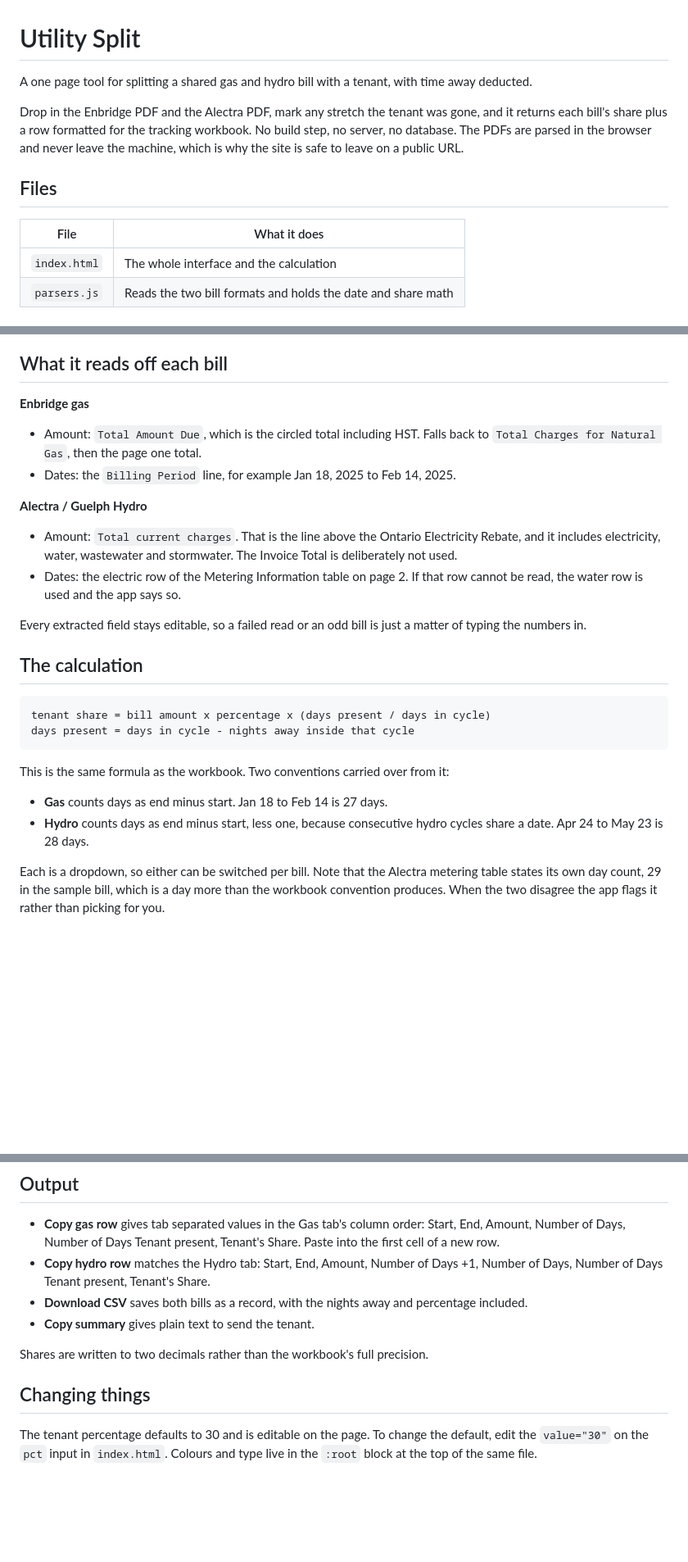
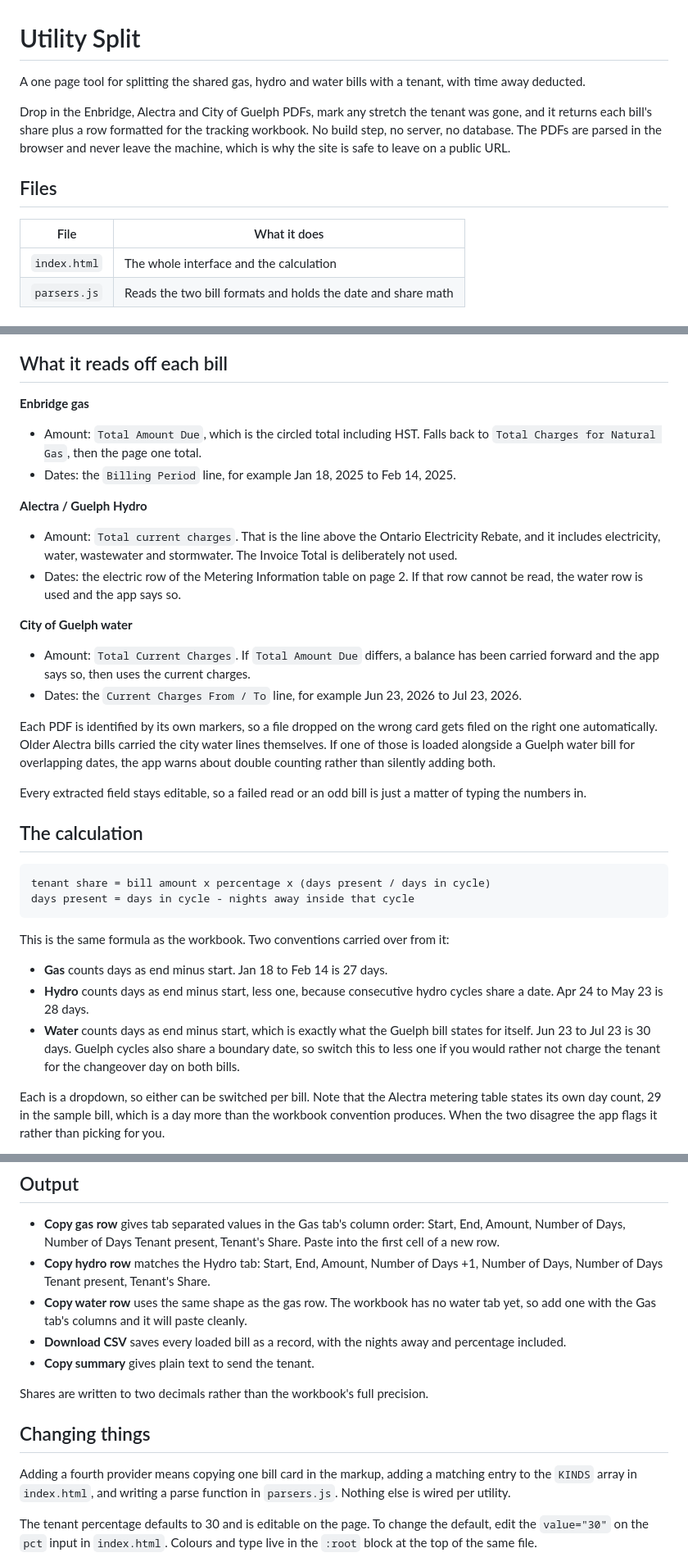
Before and after one commit to denna211/UtilityCalculator, a Markdown page: README.md, 3 parts joined by grey strips. Shown at 82% size. Drawn GitHub-style; blank space fills up the shorter version.

```diff
--- a/README.md
+++ b/README.md
@@ -1,13 +1,13 @@
 # Utility Split
 
-A one page tool for splitting a shared gas and hydro bill with a tenant, with time away deducted.
+A one page tool for splitting the shared gas, hydro and water bills with a tenant, with time away deducted.
 
-Drop in the Enbridge PDF and the Alectra PDF, mark any stretch the tenant was gone, and it returns each bill's share plus a row formatted for the tracking workbook. No build step, no server, no database. The PDFs are parsed in the browser and never leave the machine, which is why the site is safe to leave on a public URL.
+Drop in the Enbridge, Alectra and City of Guelph PDFs, mark any stretch the tenant was gone, and it returns each bill's share plus a row formatted for the tracking workbook. No build step, no server, no database. The PDFs are parsed in the browser and never leave the machine, which is why the site is safe to leave on a public URL.
 
 ## Files
 
 | File | What it does |
-|---|---|
+| --- | --- |
 | `index.html` | The whole interface and the calculation |
 | `parsers.js` | Reads the two bill formats and holds the date and share math |
 
@@ -23,12 +23,21 @@ Any push to the default branch redeploys.
 ## What it reads off each bill
 
 **Enbridge gas**
+
 - Amount: `Total Amount Due`, which is the circled total including HST. Falls back to `Total Charges for Natural Gas`, then the page one total.
 - Dates: the `Billing Period` line, for example Jan 18, 2025 to Feb 14, 2025.
 
 **Alectra / Guelph Hydro**
+
 - Amount: `Total current charges`. That is the line above the Ontario Electricity Rebate, and it includes electricity, water, wastewater and stormwater. The Invoice Total is deliberately not used.
 - Dates: the electric row of the Metering Information table on page 2. If that row cannot be read, the water row is used and the app says so.
+
+**City of Guelph water**
+
+- Amount: `Total Current Charges`. If `Total Amount Due` differs, a balance has been carried forward and the app says so, then uses the current charges.
+- Dates: the `Current Charges From / To` line, for example Jun 23, 2026 to Jul 23, 2026.
+
+Each PDF is identified by its own markers, so a file dropped on the wrong card gets filed on the right one automatically. Older Alectra bills carried the city water lines themselves. If one of those is loaded alongside a Guelph water bill for overlapping dates, the app warns about double counting rather than silently adding both.
 
 Every extracted field stays editable, so a failed read or an odd bill is just a matter of typing the numbers in.
 
@@ -43,6 +52,7 @@ This is the same formula as the workbook. Two conventions carried over from it:
 
 - **Gas** counts days as end minus start. Jan 18 to Feb 14 is 27 days.
 - **Hydro** counts days as end minus start, less one, because consecutive hydro cycles share a date. Apr 24 to May 23 is 28 days.
+- **Water** counts days as end minus start, which is exactly what the Guelph bill states for itself. Jun 23 to Jul 23 is 30 days. Guelph cycles also share a boundary date, so switch this to less one if you would rather not charge the tenant for the changeover day on both bills.
 
 Each is a dropdown, so either can be switched per bill. Note that the Alectra metering table states its own day count, 29 in the sample bill, which is a day more than the workbook convention produces. When the two disagree the app flags it rather than picking for you.
 
@@ -52,13 +62,16 @@ Absences are entered once and matched separately against each bill, since the ga
 
 - **Copy gas row** gives tab separated values in the Gas tab's column order: Start, End, Amount, Number of Days, Number of Days Tenant present, Tenant's Share. Paste into the first cell of a new row.
 - **Copy hydro row** matches the Hydro tab: Start, End, Amount, Number of Days +1, Number of Days, Number of Days Tenant present, Tenant's Share.
-- **Download CSV** saves both bills as a record, with the nights away and percentage included.
+- **Copy water row** uses the same shape as the gas row. The workbook has no water tab yet, so add one with the Gas tab's columns and it will paste cleanly.
+- **Download CSV** saves every loaded bill as a record, with the nights away and percentage included.
 - **Copy summary** gives plain text to send the tenant.
 
 Shares are written to two decimals rather than the workbook's full precision.
 
 ## Changing things
 
+Adding a fourth provider means copying one bill card in the markup, adding a matching entry to the `KINDS` array in `index.html`, and writing a parse function in `parsers.js`. Nothing else is wired per utility.
+
 The tenant percentage defaults to 30 and is editable on the page. To change the default, edit the `value="30"` on the `pct` input in `index.html`. Colours and type live in the `:root` block at the top of the same file.
 
 If cdnjs is ever unreachable, the two script tags for pdf.js can point at `https://unpkg.com/pdfjs-dist@3.11.174/build/pdf.min.js` and the matching worker file instead.
```
